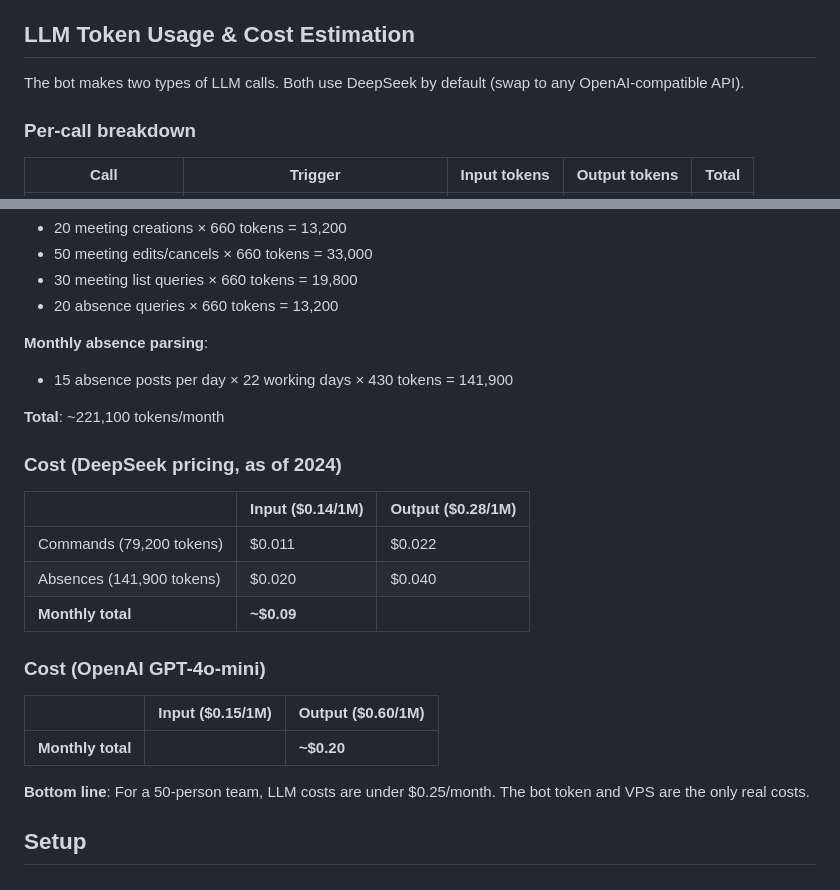
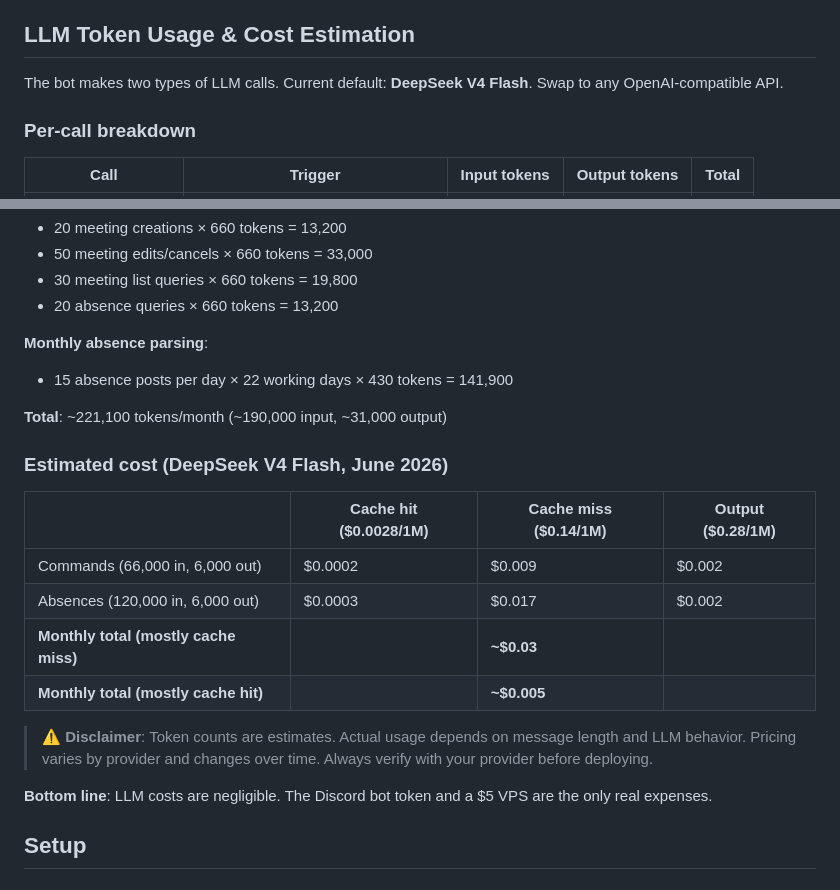
Before and after one commit to thmssm/Simple-Discord-based-HRIS, a Markdown page: README.md, 2 parts joined by grey strips. GitHub-like rendering.

Commit message:
Update token pricing to DeepSeek V4 Flash rates

```diff
--- a/README.md
+++ b/README.md
@@ -56,7 +56,7 @@ Web dashboard             →  API reads DB          →  Display
 
 ## LLM Token Usage & Cost Estimation
 
-The bot makes two types of LLM calls. Both use DeepSeek by default (swap to any OpenAI-compatible API).
+The bot makes two types of LLM calls. Current default: **DeepSeek V4 Flash**. Swap to any OpenAI-compatible API.
 
 ### Per-call breakdown
 
@@ -76,23 +76,20 @@ The bot makes two types of LLM calls. Both use DeepSeek by default (swap to any
 **Monthly absence parsing**:
 - 15 absence posts per day × 22 working days × 430 tokens = 141,900
 
-**Total**: ~221,100 tokens/month
+**Total**: ~221,100 tokens/month (~190,000 input, ~31,000 output)
 
-### Cost (DeepSeek pricing, as of 2024)
+### Estimated cost (DeepSeek V4 Flash, June 2026)
 
-| | Input ($0.14/1M) | Output ($0.28/1M) |
-|---|---|---|
-| Commands (79,200 tokens) | $0.011 | $0.022 |
-| Absences (141,900 tokens) | $0.020 | $0.040 |
-| **Monthly total** | **~$0.09** | |
+| | Cache hit ($0.0028/1M) | Cache miss ($0.14/1M) | Output ($0.28/1M) |
+|---|---|---|---|
+| Commands (66,000 in, 6,000 out) | $0.0002 | $0.009 | $0.002 |
+| Absences (120,000 in, 6,000 out) | $0.0003 | $0.017 | $0.002 |
+| **Monthly total (mostly cache miss)** | | **~$0.03** | |
+| **Monthly total (mostly cache hit)** | | **~$0.005** | |
 
-### Cost (OpenAI GPT-4o-mini)
+> ⚠️ **Disclaimer**: Token counts are estimates. Actual usage depends on message length and LLM behavior. Pricing varies by provider and changes over time. Always verify with your provider before deploying.
 
-| | Input ($0.15/1M) | Output ($0.60/1M) |
-|---|---|---|
-| **Monthly total** | | **~$0.20** |
-
-**Bottom line**: For a 50-person team, LLM costs are under $0.25/month. The bot token and VPS are the only real costs.
+**Bottom line**: LLM costs are negligible. The Discord bot token and a $5 VPS are the only real expenses.
 
 
 ## Setup
```
